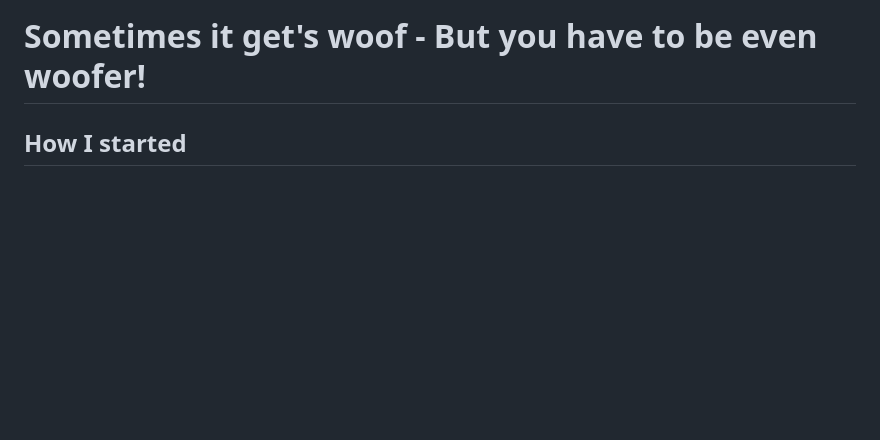
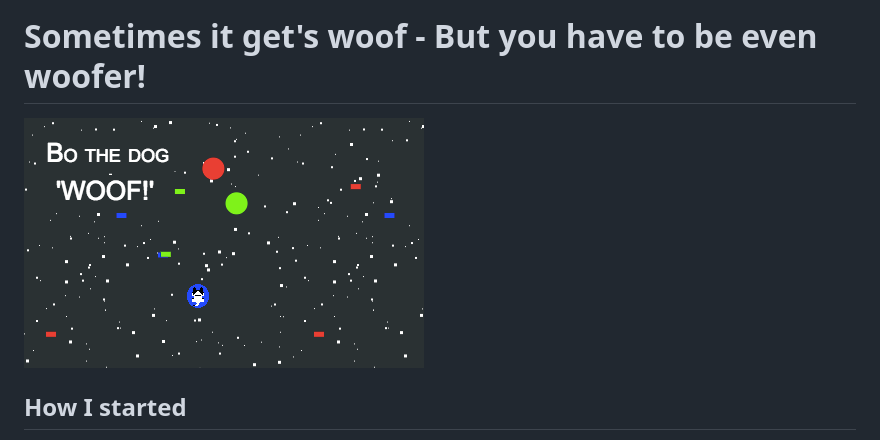
Before and after one commit to asisaa/13kGame, a Markdown page: postmortem.md, the part around the change. Drawn GitHub-style; pictures changed too: pics/Bo-the-dog-400x250.png (added); blank space fills up the shorter version.

```diff
--- a/postmortem.md
+++ b/postmortem.md
@@ -1,4 +1,7 @@
 # Sometimes it get's woof - But you have to be even woofer!
+
+![Bo the dog](pics/Bo-the-dog-400x250.png)
+
 
 ## How I started
 It was during my vacation end of August, when I heard about the js13kGame challenge. I love to travel, but this vacation I decided to develop my first game.
```
Also changed, not shown: README.md (+3 -0 lines), pics/Bo-the-dog-160x160.png (added).
